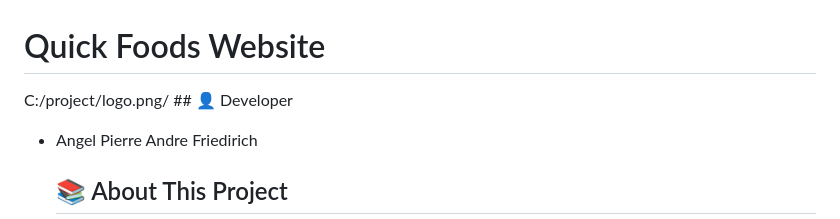
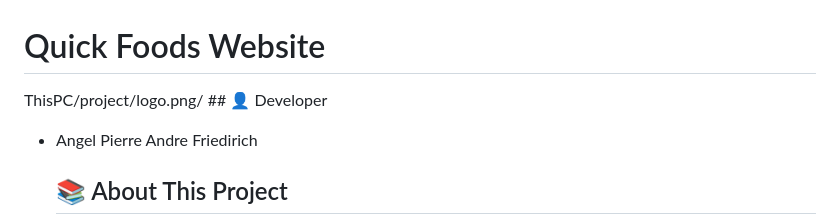
Before and after one commit to codingburgas/2425-8th-grade-html-css-project-retake-angelfr14, a Markdown page: README.md, the part around the change. Drawn GitHub-style.

```diff
--- a/README.md
+++ b/README.md
@@ -1,6 +1,6 @@
 # Quick Foods Website
 
-C:/project/logo.png/ ## 👤 Developer
+ThisPC/project/logo.png/ ## 👤 Developer
 
 * Angel Pierre Andre Friedirich
     ## 📚 About This Project
```
